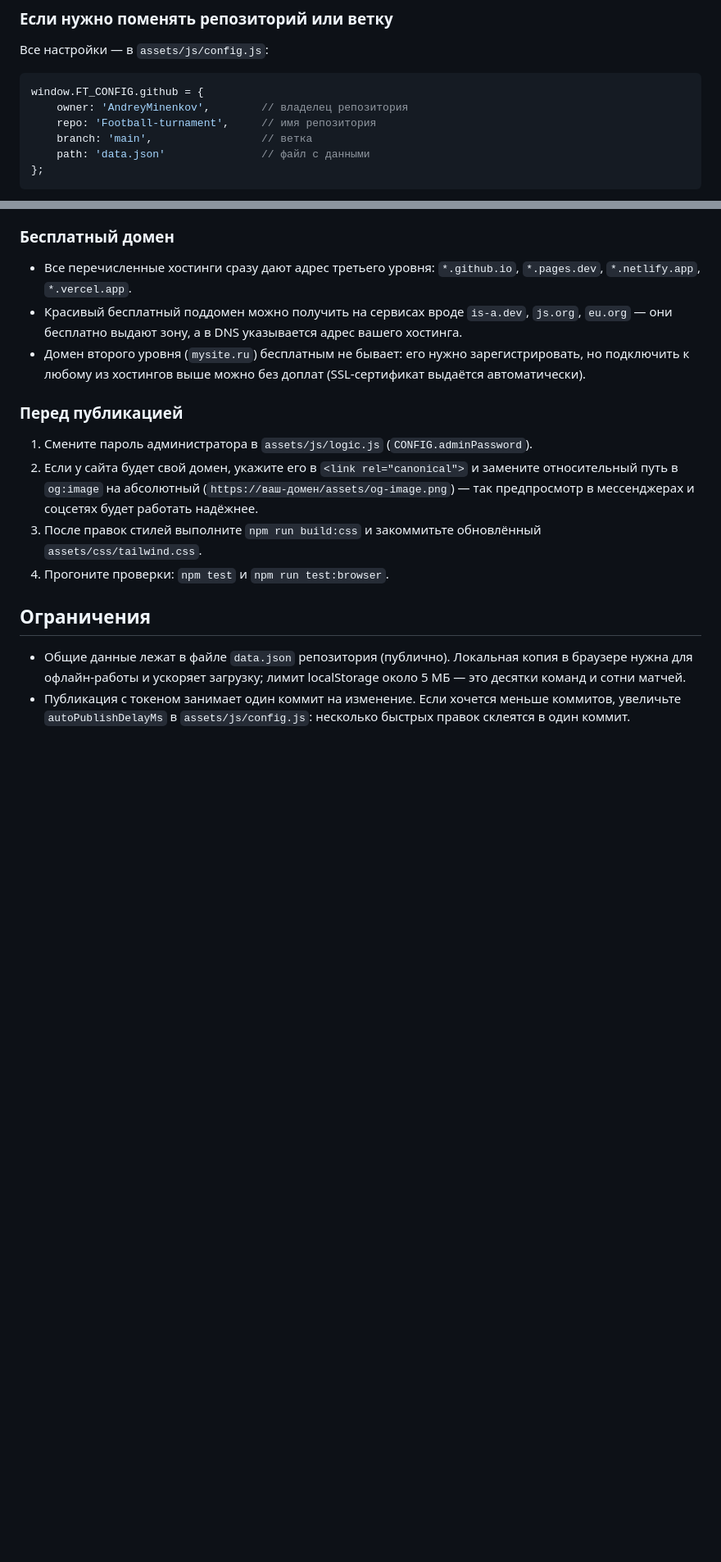
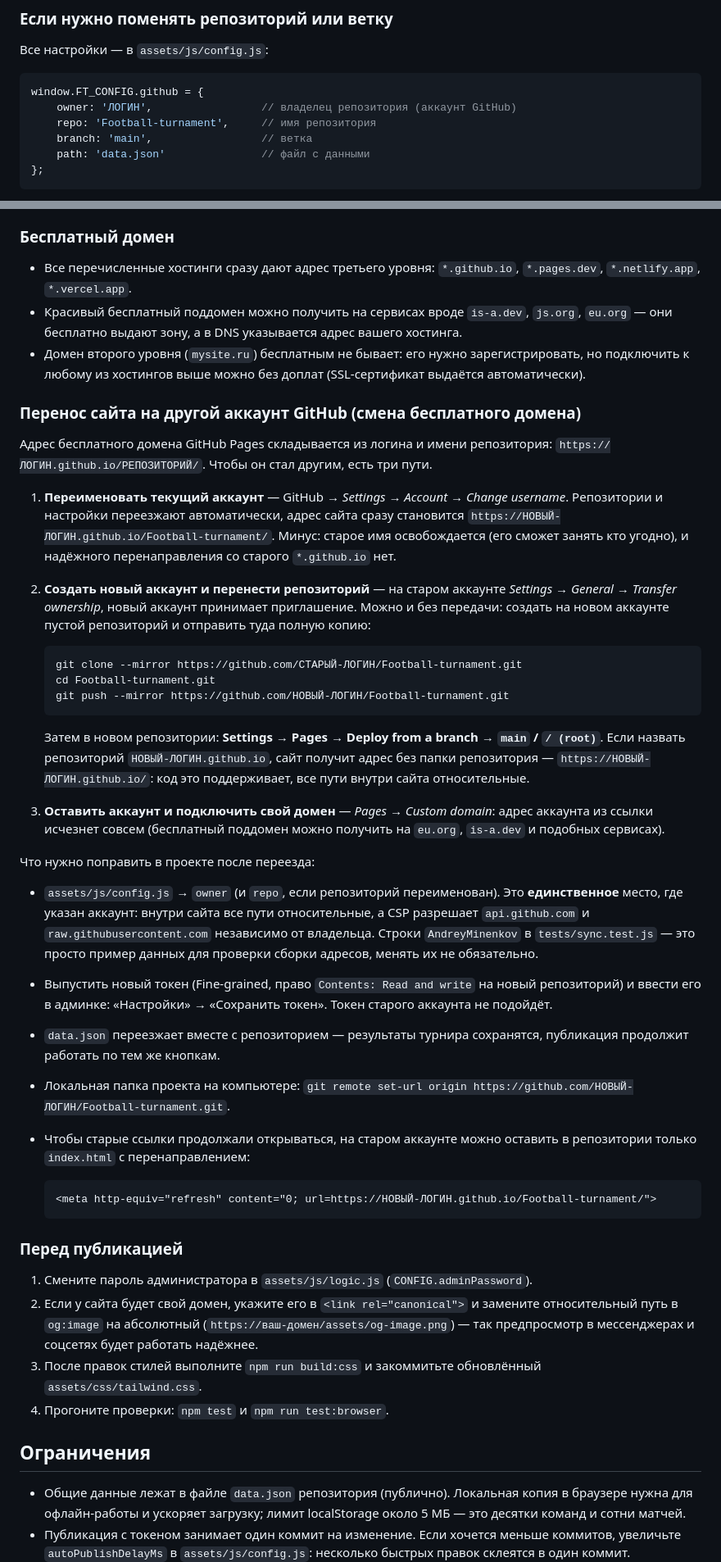
Before and after one commit to AndreyMinenkov/Football-turnament, a Markdown page: README.md, 2 parts joined by grey strips. Shown at 82% size. Rendered like a GitHub page; blank space fills up the shorter version.

Commit message:
README: инструкция по переносу сайта на другой аккаунт GitHub
Добавлен раздел о смене бесплатного домена: переименование аккаунта, перенос репозитория на новый\nаккаунт (transfer ownership / clone --mirror + push --mirror), свой домен. Описано, что после переезда\nнужно поправить: owner/repo в assets/js/config.js, новый токен в админке, адрес remote, редирект\nсо старой ссылки. Пример конфига в README приведён с плейсхолдером ЛОГИН.\nПроверено в браузере: сайт работает и в корне домена, и в подпапке репозитория (ошибок и 404 нет).

````diff
--- a/README.md
+++ b/README.md
@@ -175,7 +175,7 @@ Chrome для браузерных тестов ищется в `CHROME_PATH`,
 
 ```js
 window.FT_CONFIG.github = {
-    owner: 'AndreyMinenkov',        // владелец репозитория
+    owner: 'ЛОГИН',                 // владелец репозитория (аккаунт GitHub)
     repo: 'Football-turnament',     // имя репозитория
     branch: 'main',                 // ветка
     path: 'data.json'               // файл с данными
@@ -267,6 +267,49 @@ GitHub Pages раздаёт весь репозиторий, поэтому вм
 * Домен второго уровня (`mysite.ru`) бесплатным не бывает: его нужно зарегистрировать, но подключить к
   любому из хостингов выше можно без доплат (SSL-сертификат выдаётся автоматически).
 
+### Перенос сайта на другой аккаунт GitHub (смена бесплатного домена)
+
+Адрес бесплатного домена GitHub Pages складывается из логина и имени репозитория:
+`https://ЛОГИН.github.io/РЕПОЗИТОРИЙ/`. Чтобы он стал другим, есть три пути.
+
+1. **Переименовать текущий аккаунт** — GitHub → *Settings → Account → Change username*.
+   Репозитории и настройки переезжают автоматически, адрес сайта сразу становится
+   `https://НОВЫЙ-ЛОГИН.github.io/Football-turnament/`. Минус: старое имя освобождается (его сможет
+   занять кто угодно), и надёжного перенаправления со старого `*.github.io` нет.
+2. **Создать новый аккаунт и перенести репозиторий** — на старом аккаунте
+   *Settings → General → Transfer ownership*, новый аккаунт принимает приглашение.
+   Можно и без передачи: создать на новом аккаунте пустой репозиторий и отправить туда полную копию:
+
+   ```bash
+   git clone --mirror https://github.com/СТАРЫЙ-ЛОГИН/Football-turnament.git
+   cd Football-turnament.git
+   git push --mirror https://github.com/НОВЫЙ-ЛОГИН/Football-turnament.git
+   ```
+
+   Затем в новом репозитории: **Settings → Pages → Deploy from a branch → `main` / `/ (root)`**.
+   Если назвать репозиторий `НОВЫЙ-ЛОГИН.github.io`, сайт получит адрес без папки репозитория —
+   `https://НОВЫЙ-ЛОГИН.github.io/`: код это поддерживает, все пути внутри сайта относительные.
+3. **Оставить аккаунт и подключить свой домен** — *Pages → Custom domain*: адрес аккаунта из ссылки
+   исчезнет совсем (бесплатный поддомен можно получить на `eu.org`, `is-a.dev` и подобных сервисах).
+
+Что нужно поправить в проекте после переезда:
+
+* `assets/js/config.js` → `owner` (и `repo`, если репозиторий переименован). Это **единственное** место,
+  где указан аккаунт: внутри сайта все пути относительные, а CSP разрешает `api.github.com`
+  и `raw.githubusercontent.com` независимо от владельца. Строки `AndreyMinenkov` в `tests/sync.test.js` —
+  это просто пример данных для проверки сборки адресов, менять их не обязательно.
+* Выпустить новый токен (Fine-grained, право `Contents: Read and write` на новый репозиторий)
+  и ввести его в админке: «Настройки» → «Сохранить токен». Токен старого аккаунта не подойдёт.
+* `data.json` переезжает вместе с репозиторием — результаты турнира сохранятся, публикация продолжит
+  работать по тем же кнопкам.
+* Локальная папка проекта на компьютере: `git remote set-url origin https://github.com/НОВЫЙ-ЛОГИН/Football-turnament.git`.
+* Чтобы старые ссылки продолжали открываться, на старом аккаунте можно оставить в репозитории
+  только `index.html` с перенаправлением:
+
+  ```html
+  <meta http-equiv="refresh" content="0; url=https://НОВЫЙ-ЛОГИН.github.io/Football-turnament/">
+  ```
+
 ### Перед публикацией
 
 1. Смените пароль администратора в `assets/js/logic.js` (`CONFIG.adminPassword`).
````
